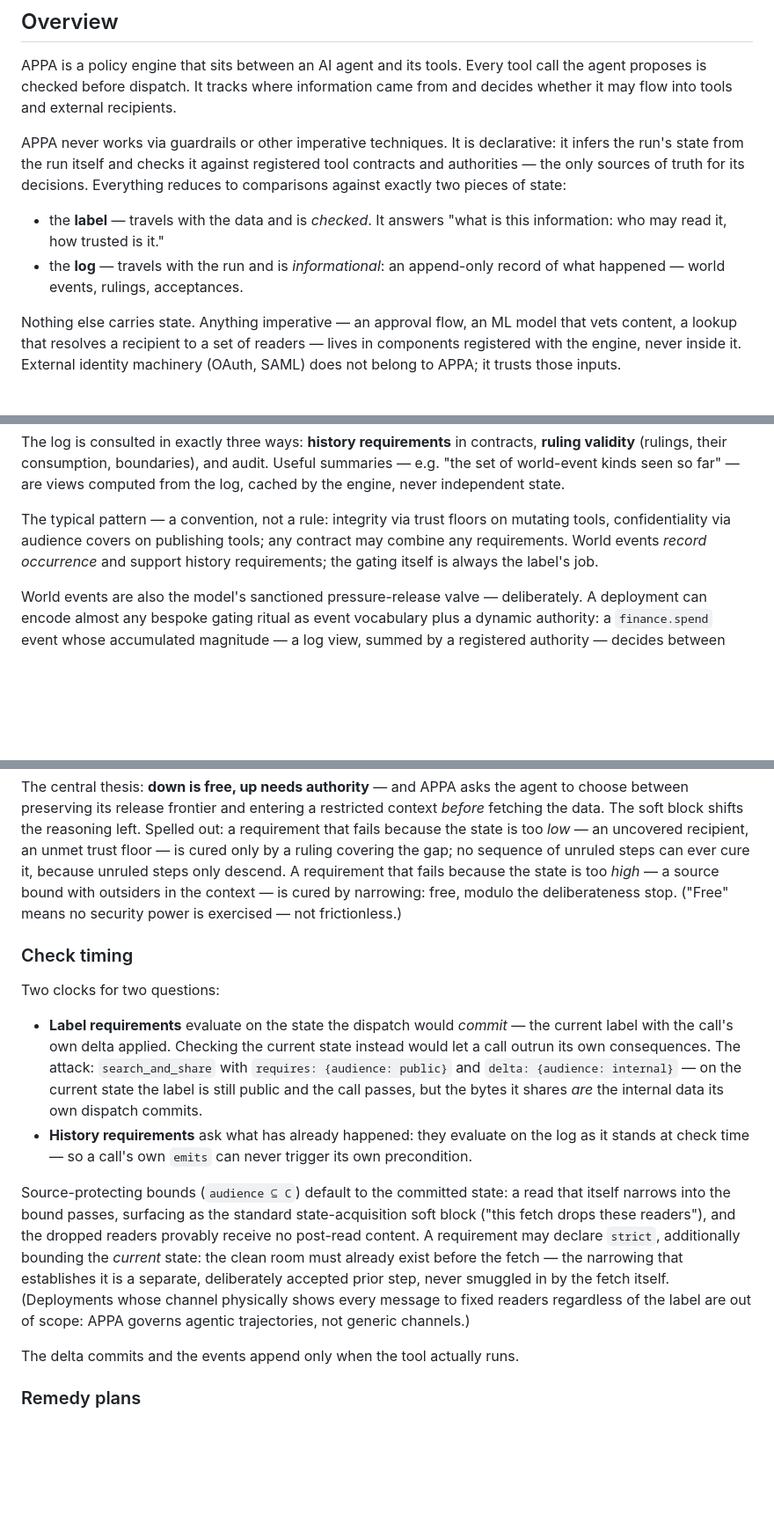
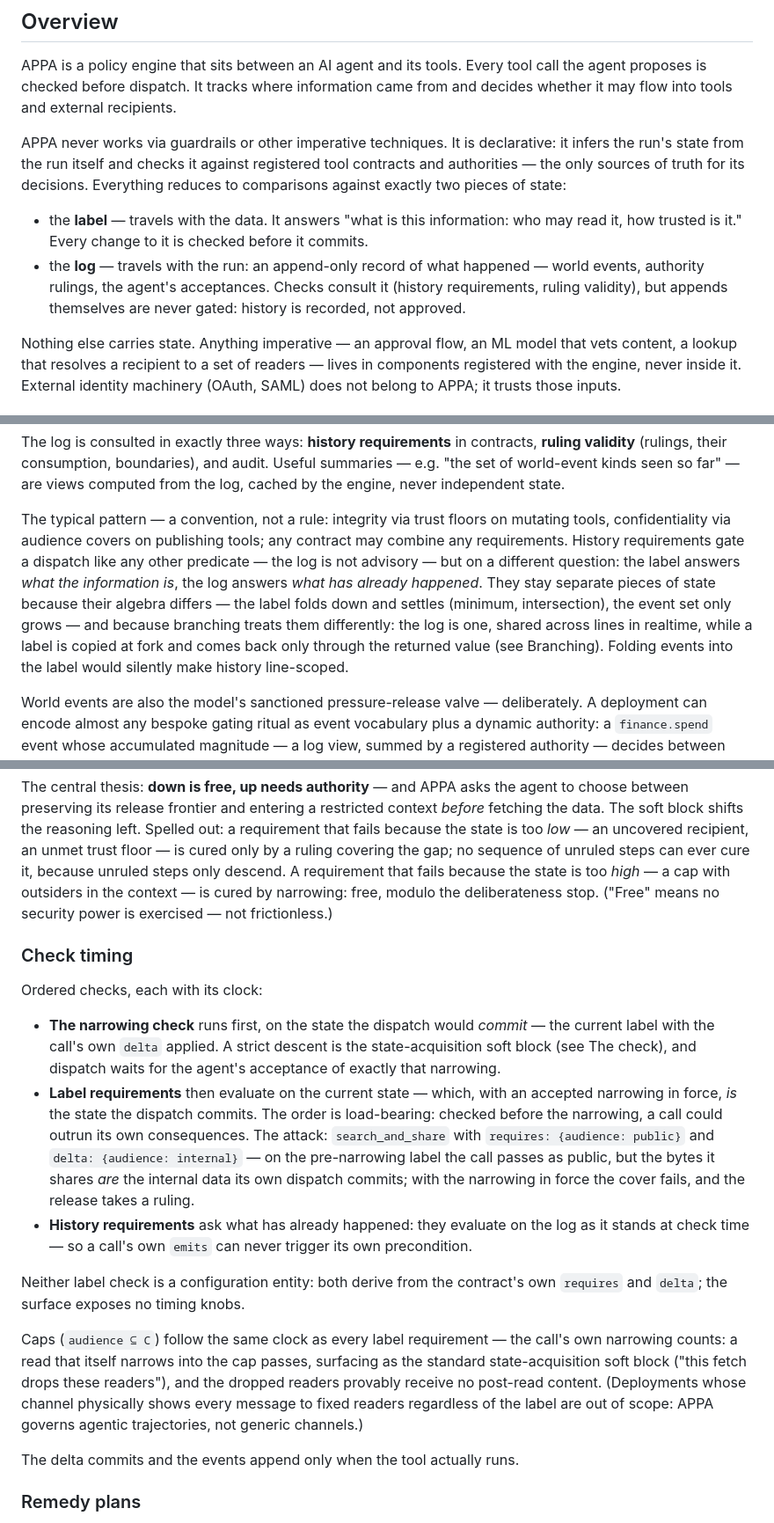
Before and after one commit to archestra-ai/OpenAPPA, a Markdown page: docs/spec.md, 3 parts joined by grey strips. Shown at 88% size. Rendered like a GitHub page; blank space fills up the shorter version.

Commit message:
docs: spec — resolve FIXME batch: log gating, cap rename, ordered checks, drop strict
- Overview: the log is consulted by checks (history requirements, ruling
  validity); appends are ungated — drop the "informational" claim
- Trust: gloss "ruling" at first use (mandate-declared ceiling)
- Audience: "source-protecting bound" -> "cap" (audience ⊆ C), everywhere
- Event log: history requirements gate too; label vs log split argued by
  algebra and branching, effects stay out of the label
- Tool contracts: delta/requires slots stated as independent; drop
  invented learns/exposes and "unify the surface" coda
- Check timing: ordered two-check presentation — narrowing check on the
  committed state first, label requirements on the current state with the
  accepted narrowing in force; no config entities, no timing knobs
- Drop the strict cap flag entirely: caps follow the same clock as every
  label requirement
- Drop the pass-by-reference future-extension paragraph

Co-Authored-By: Claude Fable 5 <noreply@anthropic.com>
Claude-Session: https://claude.ai/code/session_01CMY9rShMsGBRZmbKzFypcP

```diff
--- a/docs/spec.md
+++ b/docs/spec.md
@@ -17,10 +17,14 @@ against registered tool contracts and authorities — the only sources of truth
 for its decisions. Everything reduces to comparisons against exactly two
 pieces of state:
 
-- the **label** — travels with the data and is *checked*. It answers "what is
-  this information: who may read it, how trusted is it."
-- the **log** — travels with the run and is *informational*: an append-only
-  record of what happened — world events, rulings, acceptances.
+- the **label** — travels with the data. It answers "what is this
+  information: who may read it, how trusted is it." Every change to it is
+  checked before it commits.
+- the **log** — travels with the run: an append-only record of what
+  happened — world events, authority rulings, the agent's acceptances.
+  Checks consult it (history
+  requirements, ruling validity), but appends themselves are never gated:
+  history is recorded, not approved.
 
 Nothing else carries state. Anything imperative — an approval flow, an ML
 model that vets content, a lookup that resolves a recipient to a set of
@@ -239,9 +239,16 @@ state.
 
 The typical pattern — a convention, not a rule: integrity via trust floors
 on mutating tools, confidentiality via audience covers on publishing tools;
-any contract may combine any requirements. World events *record occurrence*
-and support history requirements; the gating itself is always the label's
-job.
+any contract may combine any requirements. History requirements gate a
+dispatch like any other predicate — the log is not advisory — but on a
+different question: the label answers *what the information is*, the log
+answers *what has already happened*. They stay separate pieces of state
+because their algebra differs — the label folds down and settles (minimum,
+intersection), the event set only grows — and because branching treats
+them differently: the log is one, shared across lines in realtime, while a
+label is copied at fork and comes back only through the returned value
+(see Branching). Folding events into the label would silently make
+history line-scoped.
 
 World events are also the model's sanctioned pressure-release valve —
 deliberately. A deployment can encode almost any bespoke gating ritual as
@@ -375,35 +381,41 @@ reasoning left. Spelled out: a requirement that fails because the state is
 too *low* — an uncovered recipient, an unmet trust floor — is cured only by
 a ruling covering the gap; no sequence of unruled steps can ever cure
 it, because unruled steps only descend. A requirement that fails because the
-state is too *high* — a source bound with outsiders in the context — is
+state is too *high* — a cap with outsiders in the context — is
 cured by narrowing: free, modulo the deliberateness stop. ("Free" means no
 security power is exercised — not frictionless.)
 
 ### Check timing
 
-Two clocks for two questions:
+Ordered checks, each with its clock:
 
-- **Label requirements** evaluate on the state the dispatch would *commit* —
-  the current label with the call's own delta applied. Checking the current
-  state instead would let a call outrun its own consequences. The attack:
-  `search_and_share` with `requires: {audience: public}` and
-  `delta: {audience: internal}` — on the current state the label is still
-  public and the call passes, but the bytes it shares *are* the internal
-  data its own dispatch commits.
+- **The narrowing check** runs first, on the state the dispatch would
+  *commit* — the current label with the call's own `delta` applied. A
+  strict descent is the state-acquisition soft block (see The check), and
+  dispatch waits for the agent's acceptance of exactly that narrowing.
+- **Label requirements** then evaluate on the current state — which, with
+  an accepted narrowing in force, *is* the state the dispatch commits. The
+  order is load-bearing: checked before the narrowing, a call could outrun
+  its own consequences. The attack: `search_and_share` with
+  `requires: {audience: public}` and `delta: {audience: internal}` — on
+  the pre-narrowing label the call passes as public, but the bytes it
+  shares *are* the internal data its own dispatch commits; with the
+  narrowing in force the cover fails, and the release takes a ruling.
 - **History requirements** ask what has already happened: they evaluate on
   the log as it stands at check time — so a call's own `emits` can never
   trigger its own precondition.
 
-Source-protecting bounds (`audience ⊆ C`) default to the committed state: a
-read that itself narrows into the bound passes, surfacing as the standard
-state-acquisition soft block ("this fetch drops these readers"), and the
-dropped readers provably receive no post-read content. A requirement may
-declare `strict`, additionally bounding the *current* state: the clean room
-must already exist before the fetch — the narrowing that establishes it is a
-separate, deliberately accepted prior step, never smuggled in by the fetch
-itself. (Deployments whose channel physically shows every message to fixed
-readers regardless of the label are out of scope: APPA governs agentic
-trajectories, not generic channels.)
+Neither label check is a configuration entity: both derive from the
+contract's own `requires` and `delta`; the surface exposes no timing
+knobs.
+
+Caps (`audience ⊆ C`) follow the same clock as every label requirement —
+the call's own narrowing counts: a read that itself narrows into the cap
+passes, surfacing as the standard state-acquisition soft block ("this
+fetch drops these readers"), and the dropped readers provably receive no
+post-read content. (Deployments whose channel physically shows every
+message to fixed readers regardless of the label are out of scope: APPA
+governs agentic trajectories, not generic channels.)
 
 The delta commits and the events append only when the tool actually runs.
 
```
Also changed, not shown: other parts of docs/spec.md (+12 -17 lines).
